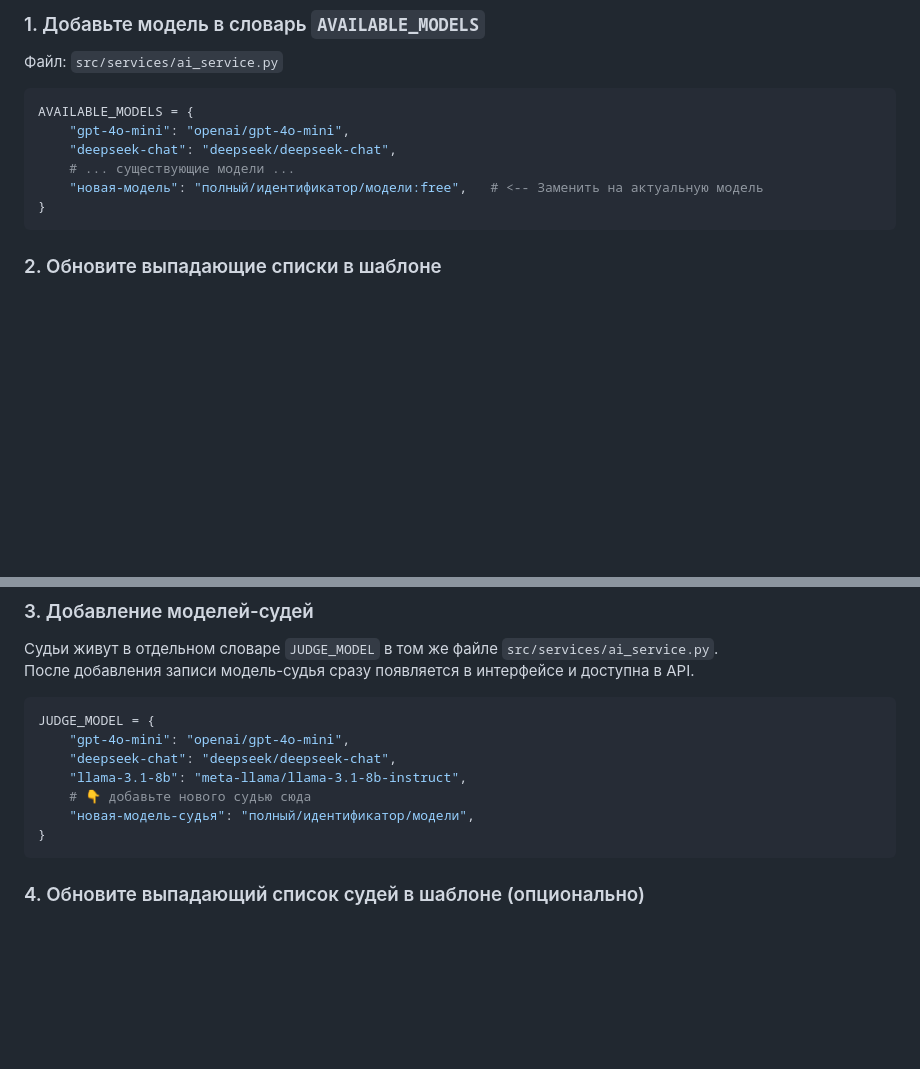
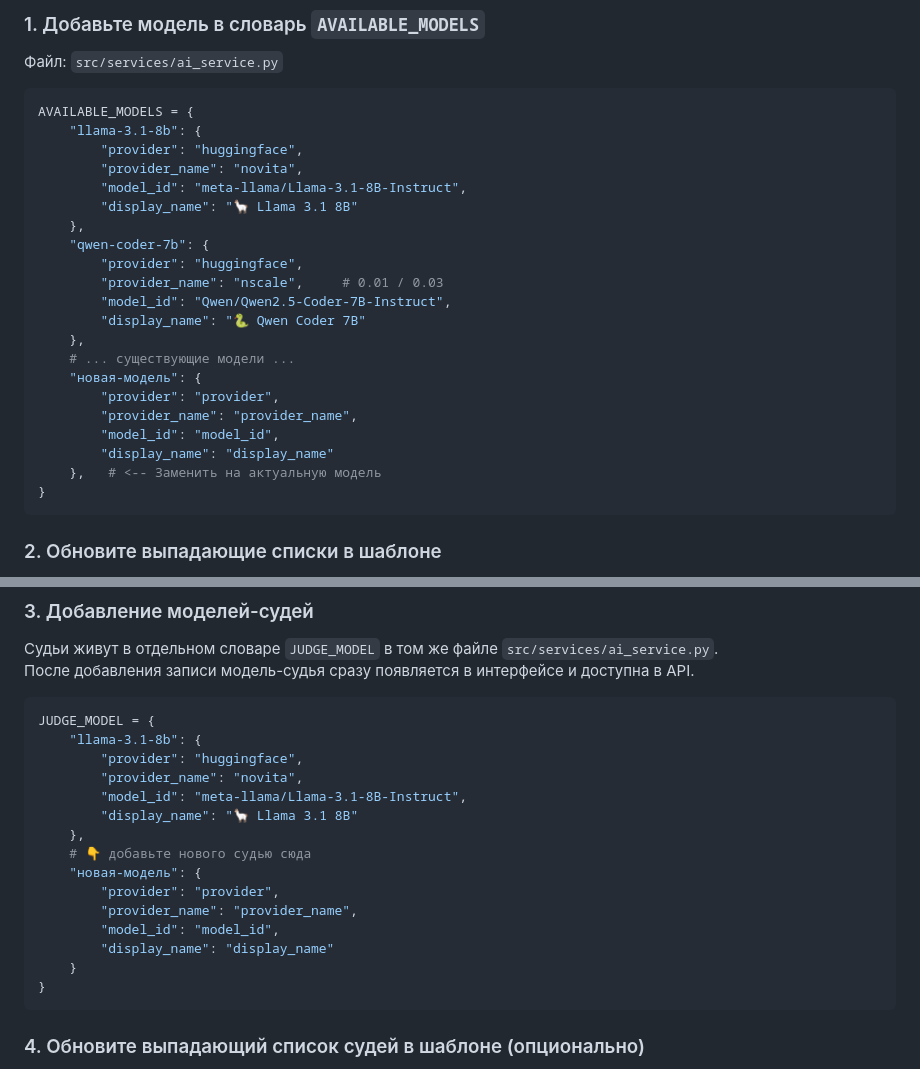
Before and after one commit to AleKolar/LLM-Judge-for-Arena-battles, a Markdown page: README.md, 2 parts joined by grey strips. Drawn GitHub-style; blank space fills up the shorter version.

Commit message:
added to README.md: changed the service to 'HUGGINGFACE'

````diff
--- a/README.md
+++ b/README.md
@@ -165,10 +165,25 @@ MODEL_B ({model_b_name})
 
 ```python
 AVAILABLE_MODELS = {
-    "gpt-4o-mini": "openai/gpt-4o-mini",
-    "deepseek-chat": "deepseek/deepseek-chat",
+    "llama-3.1-8b": {
+        "provider": "huggingface",
+        "provider_name": "novita",
+        "model_id": "meta-llama/Llama-3.1-8B-Instruct",
+        "display_name": "🦙 Llama 3.1 8B"
+    },
+    "qwen-coder-7b": {
+        "provider": "huggingface",
+        "provider_name": "nscale",     # 0.01 / 0.03
+        "model_id": "Qwen/Qwen2.5-Coder-7B-Instruct",
+        "display_name": "🐍 Qwen Coder 7B"
+    },
     # ... существующие модели ...
-    "новая-модель": "полный/идентификатор/модели:free",   # <-- Заменить на актуальную модель
+    "новая-модель": {
+        "provider": "provider",
+        "provider_name": "provider_name",
+        "model_id": "model_id",
+        "display_name": "display_name"
+    },   # <-- Заменить на актуальную модель
 }
 ```
 
@@ -188,11 +203,19 @@ AVAILABLE_MODELS = {
 
 ```python
 JUDGE_MODEL = {
-    "gpt-4o-mini": "openai/gpt-4o-mini",
-    "deepseek-chat": "deepseek/deepseek-chat",
-    "llama-3.1-8b": "meta-llama/llama-3.1-8b-instruct",
+    "llama-3.1-8b": {
+        "provider": "huggingface",
+        "provider_name": "novita",
+        "model_id": "meta-llama/Llama-3.1-8B-Instruct",
+        "display_name": "🦙 Llama 3.1 8B"
+    },
     # 👇 добавьте нового судью сюда
-    "новая-модель-судья": "полный/идентификатор/модели",
+    "новая-модель": {
+        "provider": "provider",
+        "provider_name": "provider_name",
+        "model_id": "model_id",
+        "display_name": "display_name"
+    }
 }
 ```
 
````
Also changed, not shown: other parts of README.md (+1 -1 lines).
